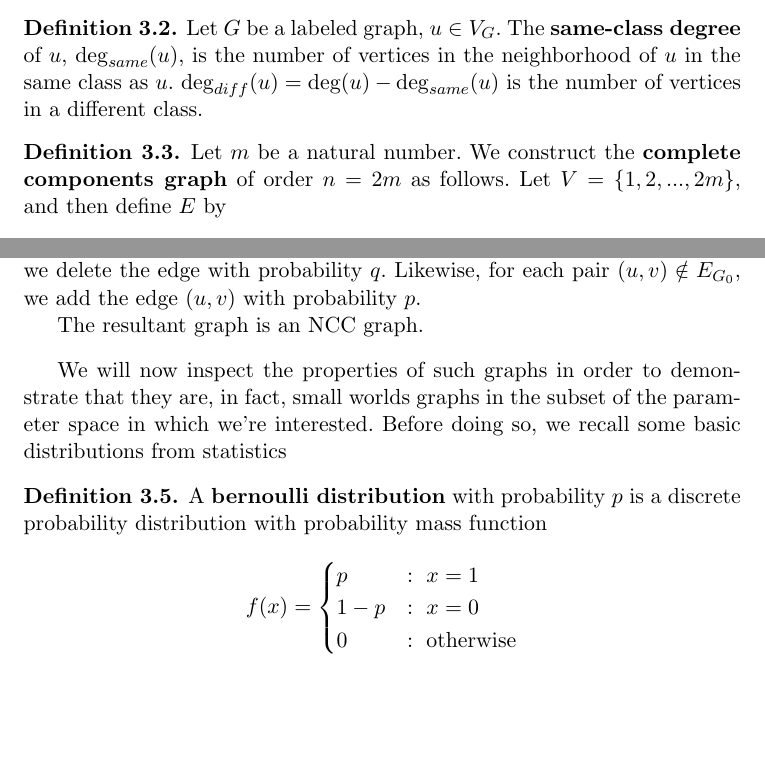
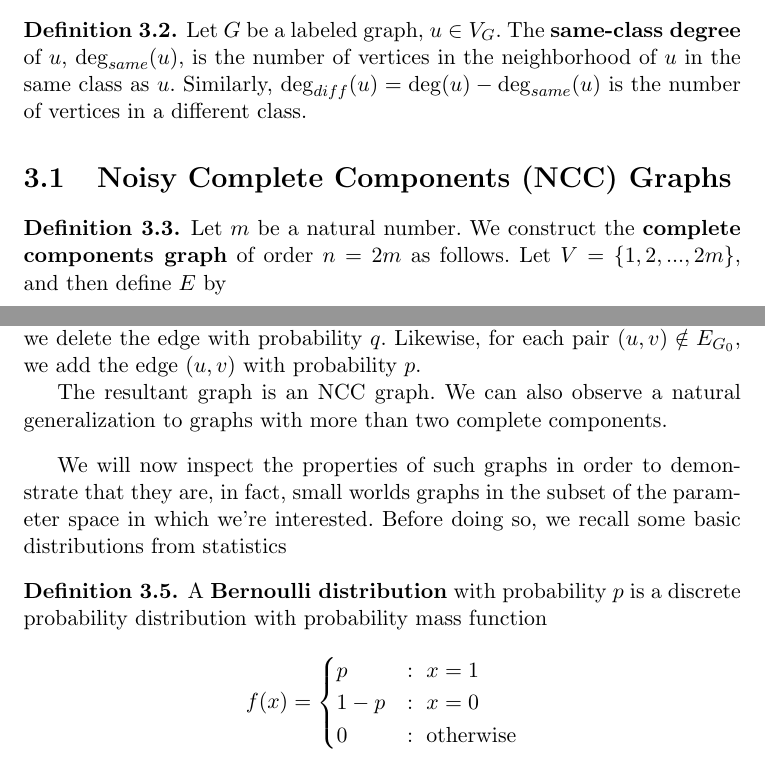
Before and after one commit to jepugs/mqp-latex, a LaTeX thesis (Main.tex, which reads src/3-Random-Labeled-Graphs.tex): two parts of pages 14 and 15 of 53 before the commit and two parts of pages 14 and 15 of 54 after it, joined at a grey line, cut so that both start at the same text, the shorter picture padded with empty space. Compiled offline with pdfLaTeX.

Commit message:
Add edits to Ch3

```diff
--- a/src/3-Random-Labeled-Graphs.tex
+++ b/src/3-Random-Labeled-Graphs.tex
@@ -13,10 +13,12 @@ convenience, we define these quantities as follows:
 
 \begin{definition}
   Let $G$ be a labeled graph, $u \in V_G$. The \textbf{same-class degree} of $u$, $\deg_{same}(u)$, is
-  the number of vertices in the neighborhood of $u$ in the same class as $u$. $\deg_{diff}(u) =
+  the number of vertices in the neighborhood of $u$ in the same class as $u$. Similarly, $\deg_{diff}(u) =
   \deg(u) - \deg_{same}(u)$ is the number of vertices in a different class.
 \end{definition}
 
+
+\section{Noisy Complete Components (NCC) Graphs}
 
 \begin{definition}
   Let $m$ be a natural number. We construct the \textbf{complete components
@@ -50,7 +52,7 @@ convenience, we define these quantities as follows:
   each pair $(u,v) \notin E_{G_0}$, we add the edge $(u,v)$ with probability
   $p$.
 
-  The resultant graph is an NCC graph.
+  The resultant graph is an NCC graph. We can also observe a natural generalization to graphs with more than two complete components.
 \end{definition}
 
 We will now inspect the properties of such graphs in order to demonstrate that they are, in fact,
@@ -58,7 +60,7 @@ small worlds graphs in the subset of the parameter space in which we're interest
 we recall some basic distributions from statistics
 
 \begin{definition}
-  A \textbf{bernoulli distribution} with probability $p$ is a discrete probability distribution
+  A \textbf{Bernoulli distribution} with probability $p$ is a discrete probability distribution
   with probability mass function
 
   \[
```
Also changed, not shown: src/3-Random-Labeled-Graphs.tex (6 more changed lines).
